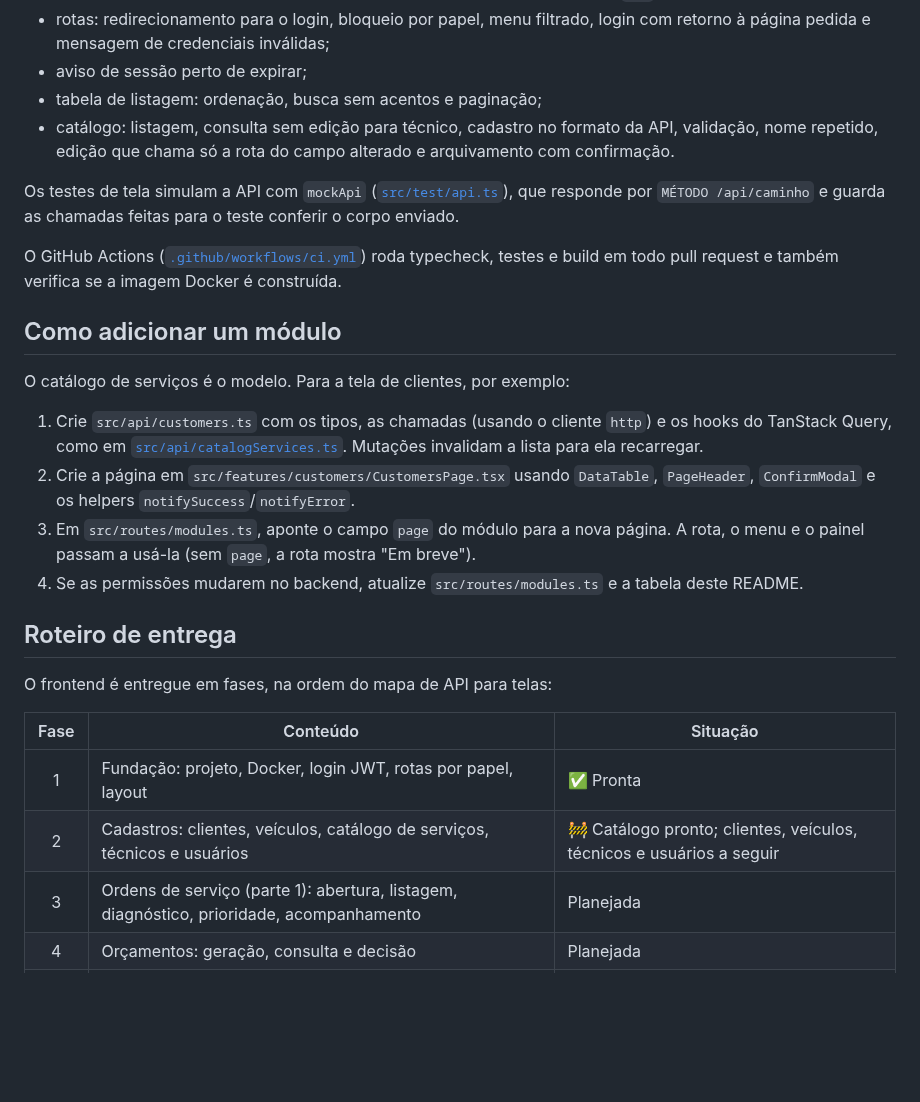
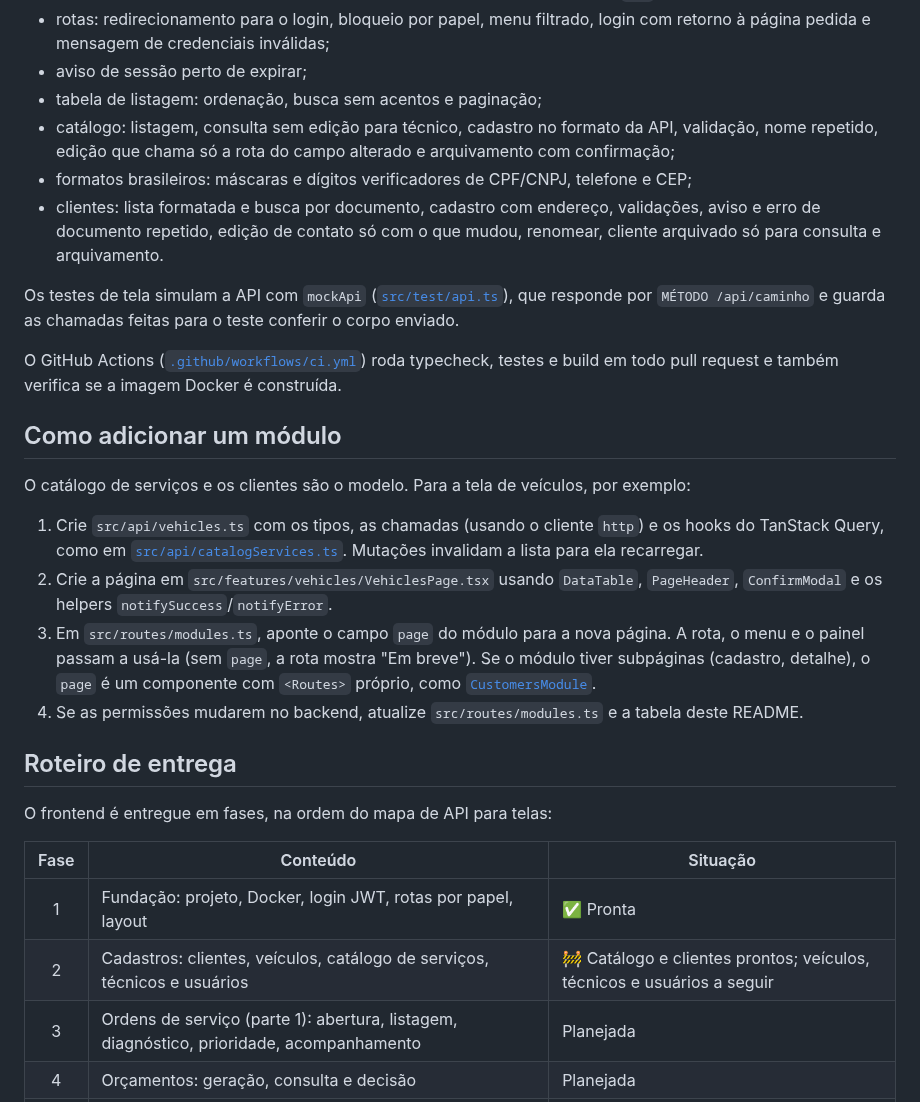
Before and after one commit to SantiagoSilvestre/17SOAT-workshop-frontend, a Markdown page: README.md, the part around one of its changes. Drawn GitHub-style; blank space fills up the shorter version.

```diff
--- a/README.md
+++ b/README.md
@@ -344,7 +380,10 @@ Os testes usam Vitest + Testing Library com jsdom e cobrem:
 - aviso de sessão perto de expirar;
 - tabela de listagem: ordenação, busca sem acentos e paginação;
 - catálogo: listagem, consulta sem edição para técnico, cadastro no formato da API, validação, nome repetido,
-  edição que chama só a rota do campo alterado e arquivamento com confirmação.
+  edição que chama só a rota do campo alterado e arquivamento com confirmação;
+- formatos brasileiros: máscaras e dígitos verificadores de CPF/CNPJ, telefone e CEP;
+- clientes: lista formatada e busca por documento, cadastro com endereço, validações, aviso e erro de documento
+  repetido, edição de contato só com o que mudou, renomear, cliente arquivado só para consulta e arquivamento.
 
 Os testes de tela simulam a API com `mockApi` ([`src/test/api.ts`](src/test/api.ts)), que responde por
 `MÉTODO /api/caminho` e guarda as chamadas feitas para o teste conferir o corpo enviado.
@@ -354,14 +393,15 @@ request e também verifica se a imagem Docker é construída.
 
 ## Como adicionar um módulo
 
-O catálogo de serviços é o modelo. Para a tela de clientes, por exemplo:
+O catálogo de serviços e os clientes são o modelo. Para a tela de veículos, por exemplo:
 
-1. Crie `src/api/customers.ts` com os tipos, as chamadas (usando o cliente `http`) e os hooks do TanStack Query,
+1. Crie `src/api/vehicles.ts` com os tipos, as chamadas (usando o cliente `http`) e os hooks do TanStack Query,
    como em [`src/api/catalogServices.ts`](src/api/catalogServices.ts). Mutações invalidam a lista para ela recarregar.
-2. Crie a página em `src/features/customers/CustomersPage.tsx` usando `DataTable`, `PageHeader`, `ConfirmModal` e
+2. Crie a página em `src/features/vehicles/VehiclesPage.tsx` usando `DataTable`, `PageHeader`, `ConfirmModal` e
    os helpers `notifySuccess`/`notifyError`.
 3. Em `src/routes/modules.ts`, aponte o campo `page` do módulo para a nova página. A rota, o menu e o painel passam a
-   usá-la (sem `page`, a rota mostra "Em breve").
+   usá-la (sem `page`, a rota mostra "Em breve"). Se o módulo tiver subpáginas (cadastro, detalhe), o `page` é um
+   componente com `<Routes>` próprio, como [`CustomersModule`](src/features/customers/CustomersModule.tsx).
 4. Se as permissões mudarem no backend, atualize `src/routes/modules.ts` e a tabela deste README.
 
 ## Roteiro de entrega
@@ -371,7 +411,7 @@ O frontend é entregue em fases, na ordem do mapa de API para telas:
 | Fase | Conteúdo                                                                      | Situação     |
 | :--: | ----------------------------------------------------------------------------- | ------------ |
 |  1   | Fundação: projeto, Docker, login JWT, rotas por papel, layout                 | ✅ Pronta    |
-|  2   | Cadastros: clientes, veículos, catálogo de serviços, técnicos e usuários      | 🚧 Catálogo pronto; clientes, veículos, técnicos e usuários a seguir |
+|  2   | Cadastros: clientes, veículos, catálogo de serviços, técnicos e usuários      | 🚧 Catálogo e clientes prontos; veículos, técnicos e usuários a seguir |
 |  3   | Ordens de serviço (parte 1): abertura, listagem, diagnóstico, prioridade, acompanhamento | Planejada |
 |  4   | Orçamentos: geração, consulta e decisão                                       | Planejada    |
 |  5   | Execução e entrega: técnico, início, progresso, conclusão, finalização        | Planejada    |
```
Also changed, not shown: other parts of README.md (+40 -4 lines), docs/screenshots/cliente-detalhe.png (added), docs/screenshots/clientes.png (added), 14 other files.
